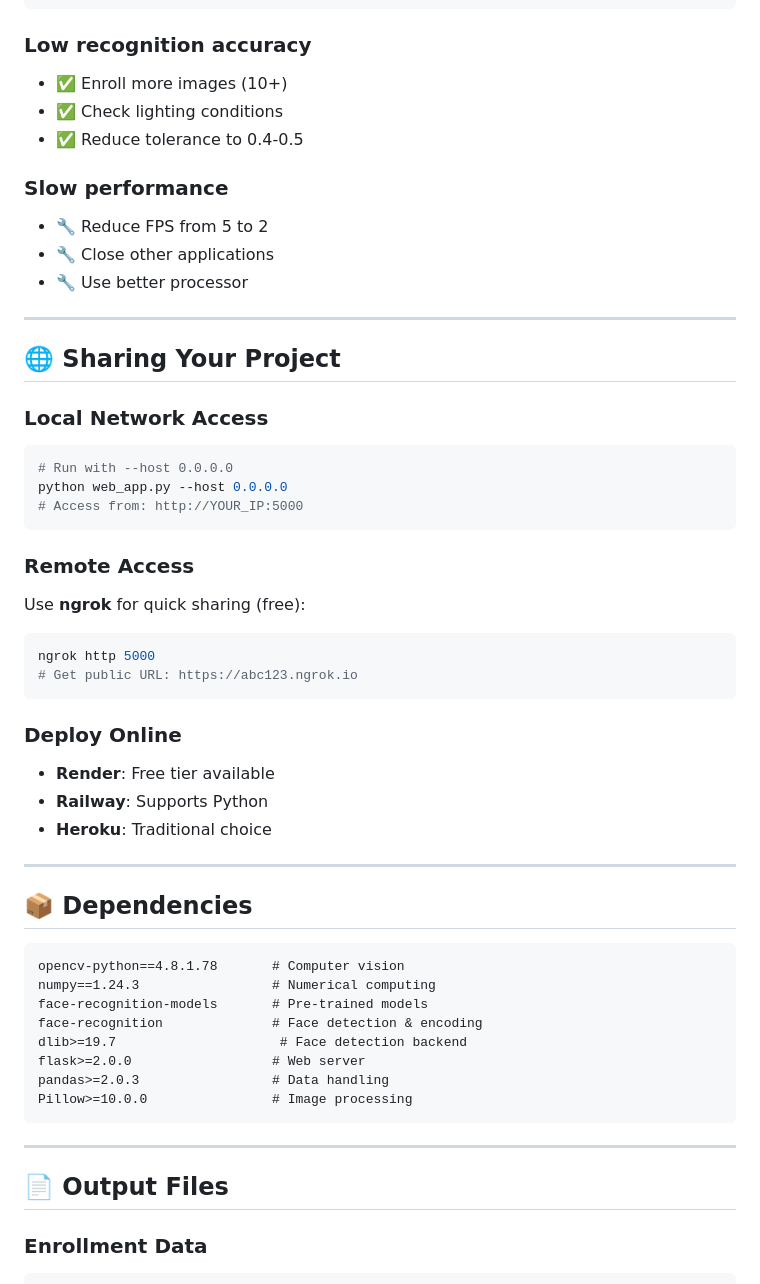
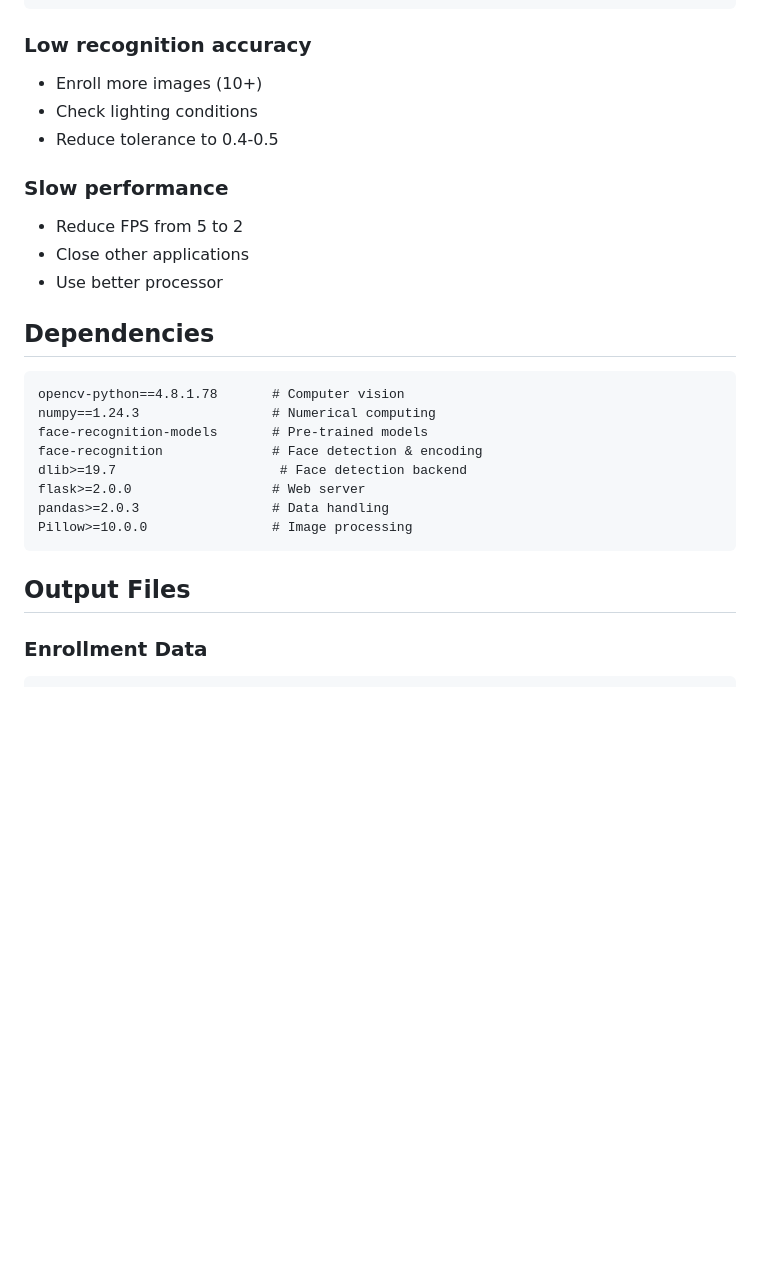
Before and after one commit to icecold009/face-attendance-opencv-python, a Markdown page: README.md, the part around one of its changes. Drawn GitHub-style; blank space fills up the shorter version.

Commit message:
remove project sharing readme section

````diff
--- a/README.md
+++ b/README.md
@@ -307,41 +291,16 @@ pip install face-recognition
 ```
 
 ### Low recognition accuracy
-- ✅ Enroll more images (10+)
-- ✅ Check lighting conditions
-- ✅ Reduce tolerance to 0.4-0.5
+- Enroll more images (10+)
+- Check lighting conditions
+- Reduce tolerance to 0.4-0.5
 
 ### Slow performance
-- 🔧 Reduce FPS from 5 to 2
-- 🔧 Close other applications
-- 🔧 Use better processor
+- Reduce FPS from 5 to 2
+- Close other applications
+- Use better processor
 
----
-
-## 🌐 Sharing Your Project
-
-### Local Network Access
-```bash
-# Run with --host 0.0.0.0
-python web_app.py --host 0.0.0.0
-# Access from: http://YOUR_IP:5000
-```
-
-### Remote Access
-Use **ngrok** for quick sharing (free):
-```bash
-ngrok http 5000
-# Get public URL: https://abc123.ngrok.io
-```
-
-### Deploy Online
-- **Render**: Free tier available
-- **Railway**: Supports Python
-- **Heroku**: Traditional choice
-
----
-
-## 📦 Dependencies
+## Dependencies
 
 ```
 opencv-python==4.8.1.78       # Computer vision
@@ -354,9 +313,7 @@ pandas>=2.0.3                 # Data handling
 Pillow>=10.0.0                # Image processing
 ```
 
----
-
-## 📄 Output Files
+## Output Files
 
 ### Enrollment Data
 ```
````
Also changed, not shown: other parts of README.md (+22 -38 lines).
